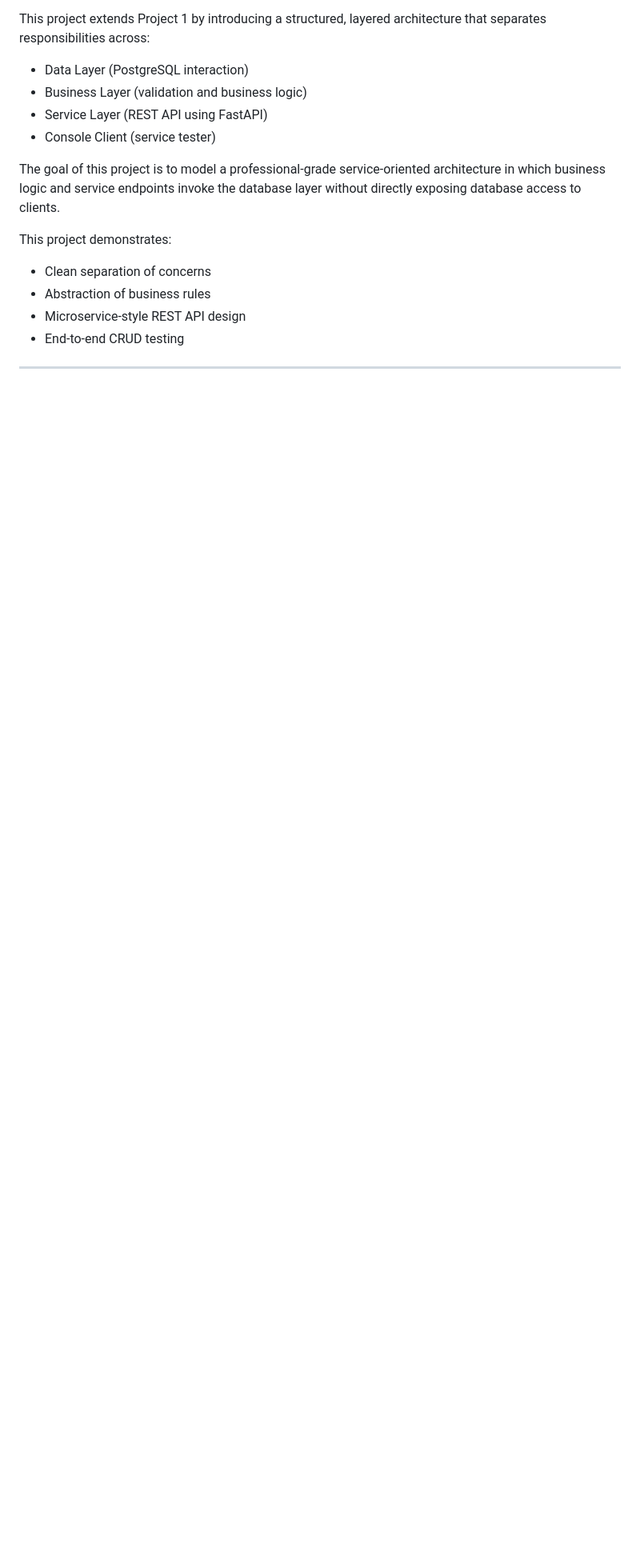
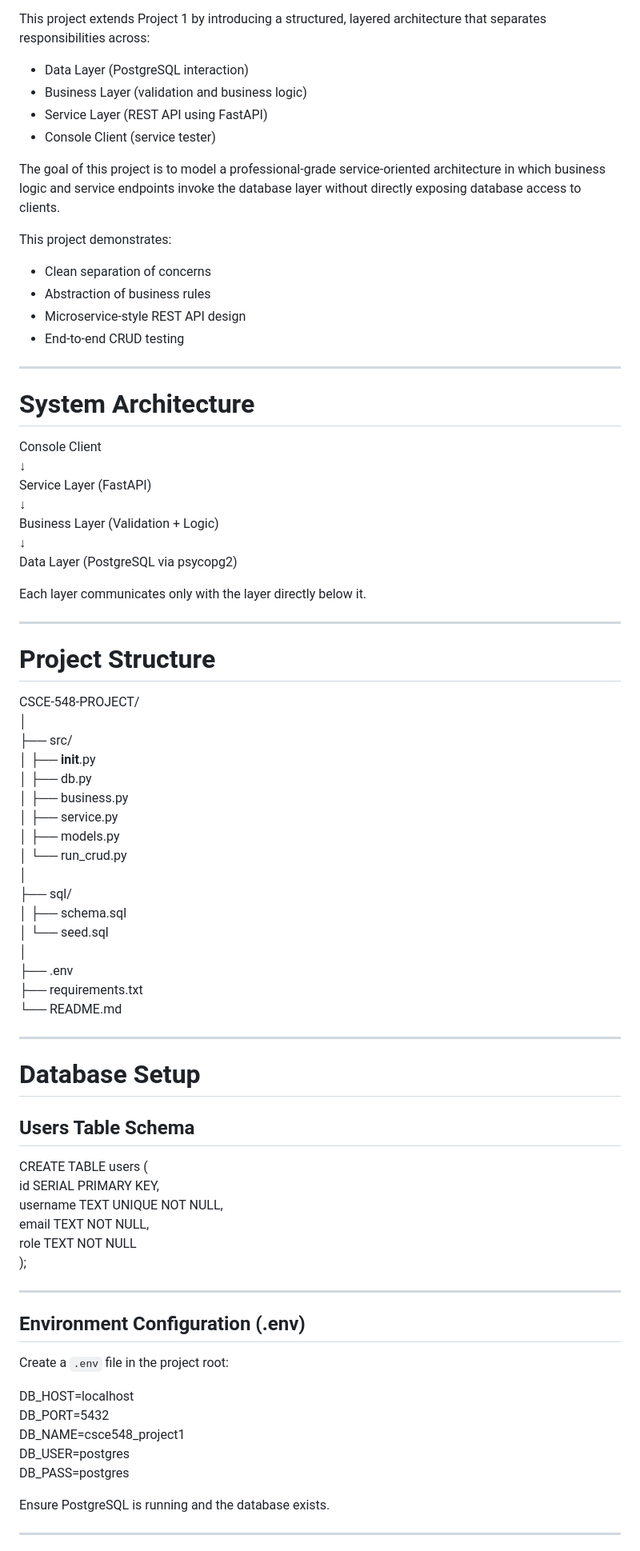
Before and after one commit to saisruthivelpula2112/CSCE-548-PROJECT, a Markdown page: README.md, the part around one of its changes. Shown at 80% size. Rendered like a GitHub page; blank space fills up the shorter version.

```diff
--- a/README.md
+++ b/README.md
@@ -164,3 +178,67 @@ This project demonstrates:
 - End-to-end CRUD testing
 
 ---
+
+# **System Architecture**
+
+Console Client
+        ↓
+Service Layer (FastAPI)
+        ↓
+Business Layer (Validation + Logic)
+        ↓
+Data Layer (PostgreSQL via psycopg2)
+
+Each layer communicates only with the layer directly below it.
+
+---
+
+# **Project Structure**
+
+CSCE-548-PROJECT/
+│
+├── src/
+│   ├── __init__.py
+│   ├── db.py
+│   ├── business.py
+│   ├── service.py
+│   ├── models.py
+│   └── run_crud.py
+│
+├── sql/
+│   ├── schema.sql
+│   └── seed.sql
+│
+├── .env
+├── requirements.txt
+└── README.md
+
+---
+
+# **Database Setup**
+
+## Users Table Schema
+
+CREATE TABLE users (
+    id SERIAL PRIMARY KEY,
+    username TEXT UNIQUE NOT NULL,
+    email TEXT NOT NULL,
+    role TEXT NOT NULL
+);
+
+---
+
+## Environment Configuration (.env)
+
+Create a `.env` file in the project root:
+
+DB_HOST=localhost
+DB_PORT=5432
+DB_NAME=csce548_project1
+DB_USER=postgres
+DB_PASS=postgres
+
+Ensure PostgreSQL is running and the database exists.
+
+---
+
```
Also changed, not shown: other parts of README.md (+157 -0 lines).
